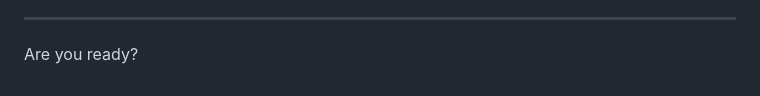
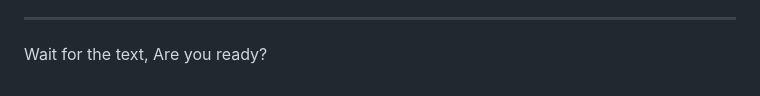
Before and after one commit to Julibe/Phanto-Emojis, a Markdown page: README.md, the part around the change. Rendered like a GitHub page.

```diff
--- a/README.md
+++ b/README.md
@@ -163,4 +163,4 @@ Of course, being a ghost, his hands went right through them! He giggled, a playf
 ---
 
 
-Are you ready?
+Wait for the text, Are you ready?
```
